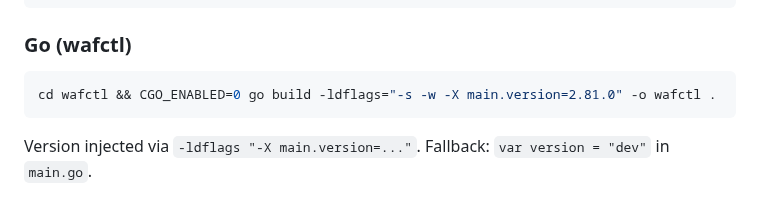
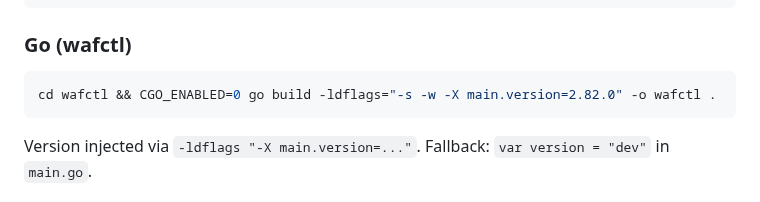
Before and after one commit to erfianugrah/caddy-compose, a Markdown page: AGENTS.md, the part around the change. Drawn GitHub-style.

Commit message:
docs: update AGENTS.md version to 2.82.0

````diff
--- a/AGENTS.md
+++ b/AGENTS.md
@@ -22,7 +22,7 @@ make build-wafctl       # Build the standalone wafctl image only
 ### Go (wafctl)
 
 ```bash
-cd wafctl && CGO_ENABLED=0 go build -ldflags="-s -w -X main.version=2.81.0" -o wafctl .
+cd wafctl && CGO_ENABLED=0 go build -ldflags="-s -w -X main.version=2.82.0" -o wafctl .
 ```
 
 Version injected via `-ldflags "-X main.version=..."`. Fallback: `var version = "dev"` in `main.go`.
````
